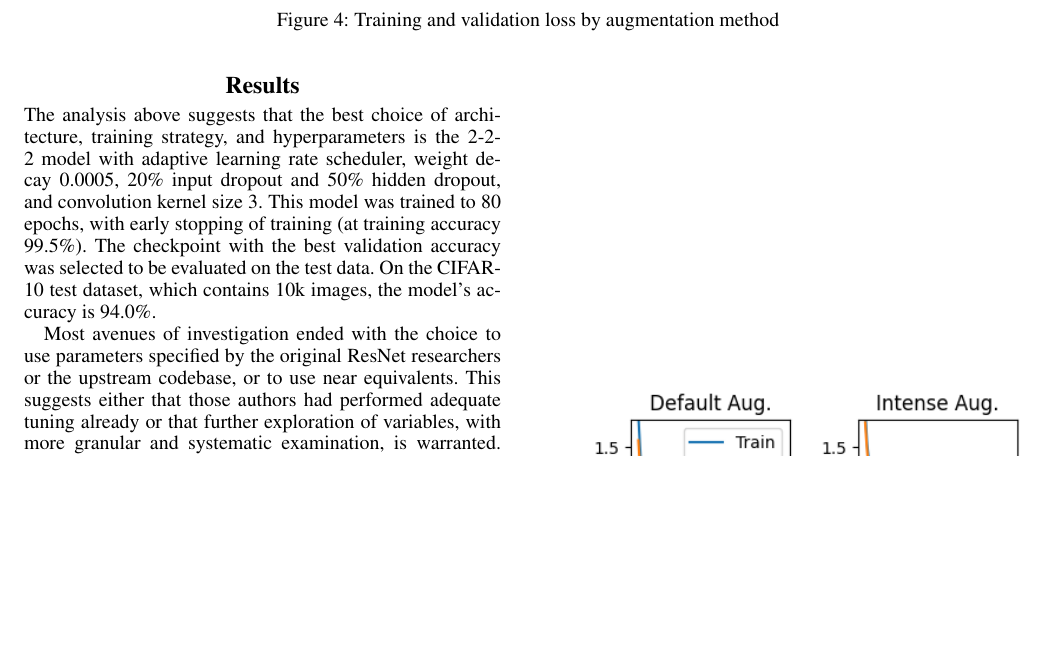
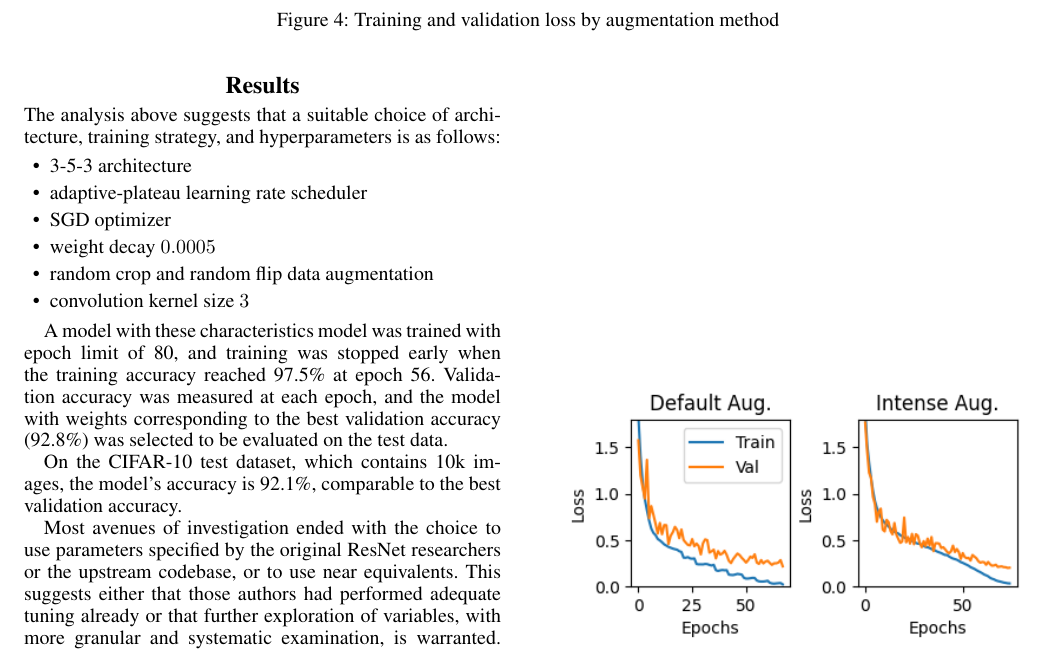
Before and after one commit to mukesh132001/csgy6953-mp1, a LaTeX paper (report/mp1-report.tex): part of page 4 of 4, cut so that both start at the same text, the shorter picture padded with empty space. Compiled offline with pdfLaTeX.

Commit message:
report: add final test results

```diff
--- a/report/mp1-report.tex
+++ b/report/mp1-report.tex
@@ -389,12 +387,24 @@ the small dimensions of the CIFAR images.
 
 \section{Results}
 
-The analysis above suggests that the best choice of architecture, training strategy, and hyperparameters is the 2-2-2
-model with adaptive learning rate scheduler, weight decay 0.0005, 20\% input dropout and 50\% hidden dropout, and
-convolution kernel size 3.
-This model was trained to 80 epochs, with early stopping of training (at training accuracy 99.5\%).
-The checkpoint with the best validation accuracy was selected to be evaluated on the test data.
-On the CIFAR-10 test dataset, which contains 10k images, the model's accuracy is 94.0\%.
+The analysis above suggests that a suitable choice of architecture, training strategy, and hyperparameters
+is as follows:
+\begin{itemize}
+    \item 3-5-3 architecture
+    \item adaptive-plateau learning rate scheduler
+    \item SGD optimizer
+    \item weight decay $ 0.0005 $
+    \item random crop and random flip data augmentation
+    \item convolution kernel size $ 3 $
+\end{itemize}
+
+A model with these characteristics model was trained with epoch limit of 80, and
+training was stopped early when the training accuracy reached 97.5\% at epoch 56.
+Validation accuracy was measured at each epoch, and the model with weights corresponding to the best
+validation accuracy (92.8\%) was selected to be evaluated on the test data.
+
+On the CIFAR-10 test dataset, which contains 10k images, the model's accuracy is 92.1\%,
+comparable to the best validation accuracy.
 
 Most avenues of investigation ended with the choice to use parameters specified by the original ResNet researchers or
 the upstream codebase, or to use near equivalents.
```
Also changed, not shown: report/mp1-report.tex (20 more changed lines).
